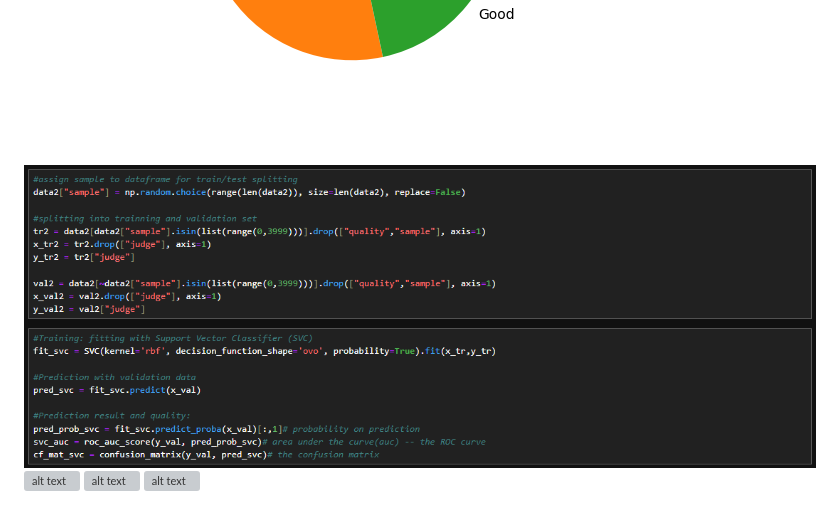
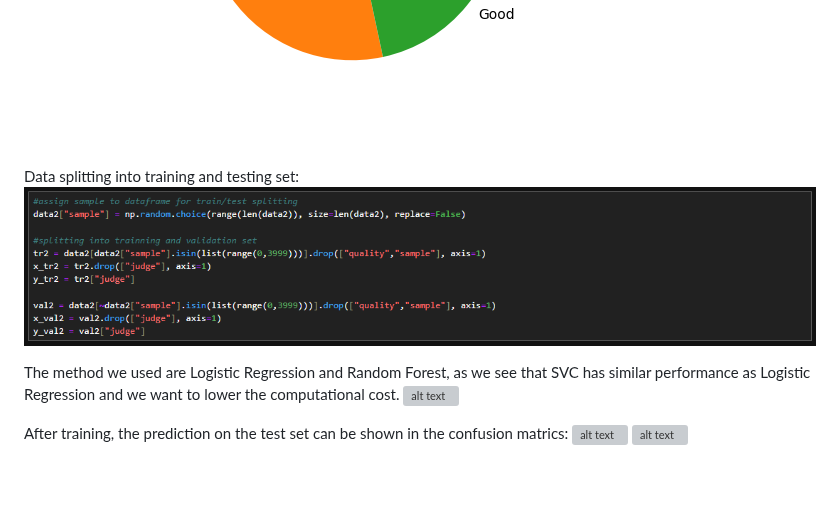
Before and after one commit to David-Tam/ML-Wine-Quality-Prediction, a Markdown page: README.md, the part around the change. Drawn GitHub-style; blank space fills up the shorter version; grey boxes are pictures that could not be loaded.

```diff
--- a/README.md
+++ b/README.md
@@ -165,9 +165,13 @@ Lets have a quick look on the categories with a simple pie chart:
 ![alt text](images/2e.png)
 ![alt text](images/pie_bad_nor_good_wine.png)
 
+Data splitting into training and testing set:
 ![alt text](images/2f.png)
-![alt text](images/2g.png)
+
+The method we used are Logistic Regression and Random Forest, as we see that SVC has similar performance as Logistic Regression and we want to lower the computational cost.
 ![alt text](images/2h.png)
+
+After training, the prediction on the test set can be shown in the confusion matrics:
 ![alt text](images/2i.png)
 ![alt text](images/cm_all2.png)
 
```
